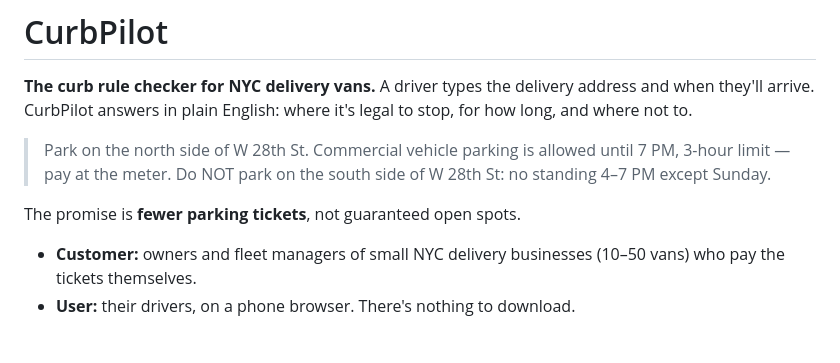
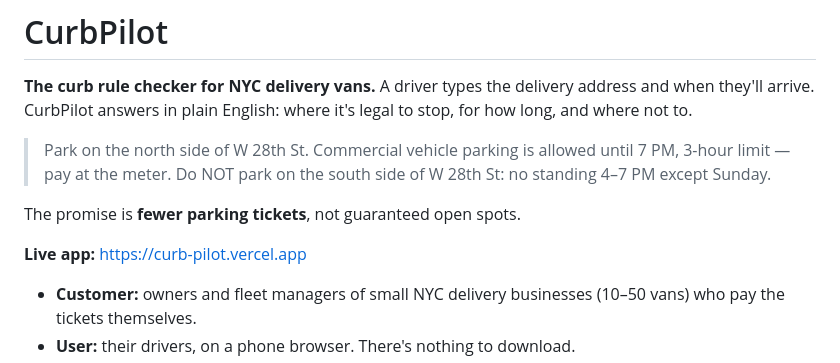
Before and after one commit to arinabhuyan-max/CurbPilot, a Markdown page: README.md, the part around the change. Rendered like a GitHub page; blank space fills up the shorter version.

Commit message:
Add live app URL to README
Co-Authored-By: Claude Opus 5.5 <noreply@anthropic.com>
Claude-Session: https://claude.ai/code/session_011LcTtbyfv3dkbhhJjwRyhc

```diff
--- a/README.md
+++ b/README.md
@@ -5,6 +5,8 @@
 > Park on the north side of W 28th St. Commercial vehicle parking is allowed until 7 PM, 3-hour limit — pay at the meter. Do NOT park on the south side of W 28th St: no standing 4–7 PM except Sunday.
 
 The promise is **fewer parking tickets**, not guaranteed open spots.
+
+**Live app:** https://curb-pilot.vercel.app
 
 - **Customer:** owners and fleet managers of small NYC delivery businesses (10–50 vans) who pay the tickets themselves.
 - **User:** their drivers, on a phone browser. There's nothing to download.
```
